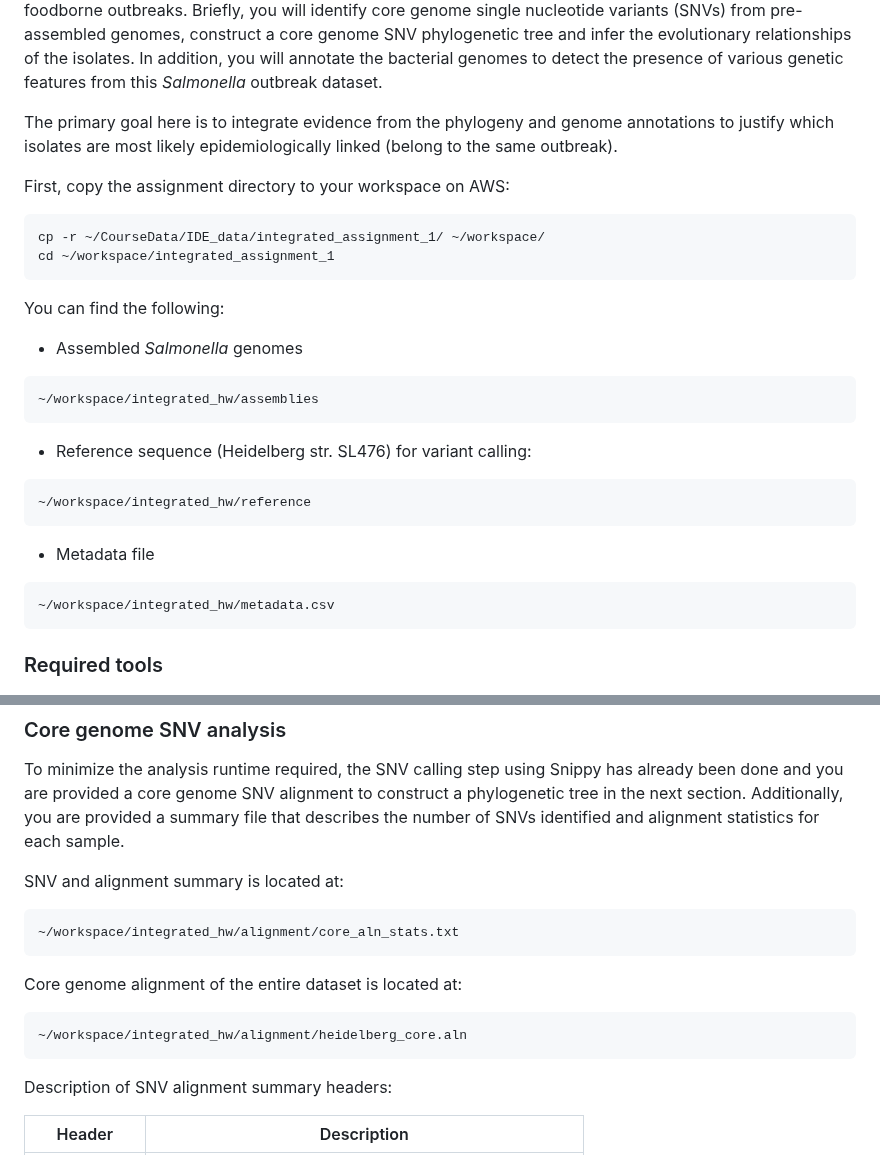
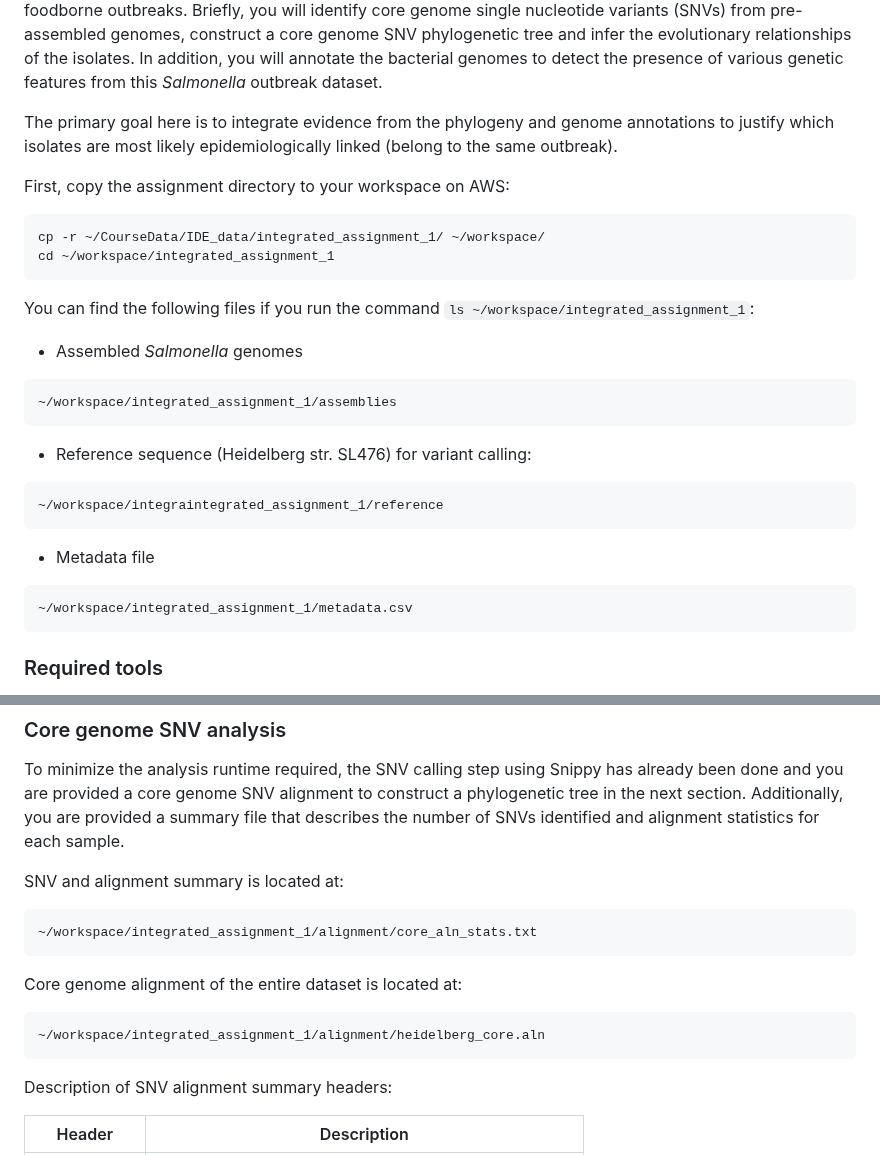
Before and after one commit to bioinformaticsdotca/IDE_2024, a Markdown page: integrated_assignment_1/README.md, 2 parts joined by grey strips. Rendered like a GitHub page.

Commit message:
fix pathways in int_assignment_1

````diff
--- a/integrated_assignment_1/README.md
+++ b/integrated_assignment_1/README.md
@@ -20,28 +21,28 @@ In this integrative assignment, you will be applying some of the genomic epidemi
 
 The primary goal here is to integrate evidence from the phylogeny and genome annotations to justify which isolates are most likely epidemiologically linked (belong to the same outbreak).
 
+First, copy the assignment directory to your workspace on AWS:
 
-First, copy the assignment directory to your workspace on AWS:
 ```
 cp -r ~/CourseData/IDE_data/integrated_assignment_1/ ~/workspace/
 cd ~/workspace/integrated_assignment_1
 ```
 
-You can find the following:
+You can find the following files if you run the command `ls ~/workspace/integrated_assignment_1`:
 
 * Assembled *Salmonella* genomes
 ```
-~/workspace/integrated_hw/assemblies
+~/workspace/integrated_assignment_1/assemblies
 ```
 
 * Reference sequence (Heidelberg str. SL476) for variant calling:
 ```
-~/workspace/integrated_hw/reference
+~/workspace/integraintegrated_assignment_1/reference
 ```
 
 * Metadata file
 ```
-~/workspace/integrated_hw/metadata.csv
+~/workspace/integrated_assignment_1/metadata.csv
 ```
 
 ### Required tools
@@ -57,12 +58,12 @@ To minimize the analysis runtime required, the SNV calling step using Snippy has
 
 SNV and alignment summary is located at:
 ```
-~/workspace/integrated_hw/alignment/core_aln_stats.txt
+~/workspace/integrated_assignment_1/alignment/core_aln_stats.txt
 ```
 
 Core genome alignment of the entire dataset is located at:
 ```
-~/workspace/integrated_hw/alignment/heidelberg_core.aln
+~/workspace/integrated_assignment_1/alignment/heidelberg_core.aln
 ```
 
 Description of SNV alignment summary headers:
````
Also changed, not shown: other parts of integrated_assignment_1/README.md (+2 -1 lines).
